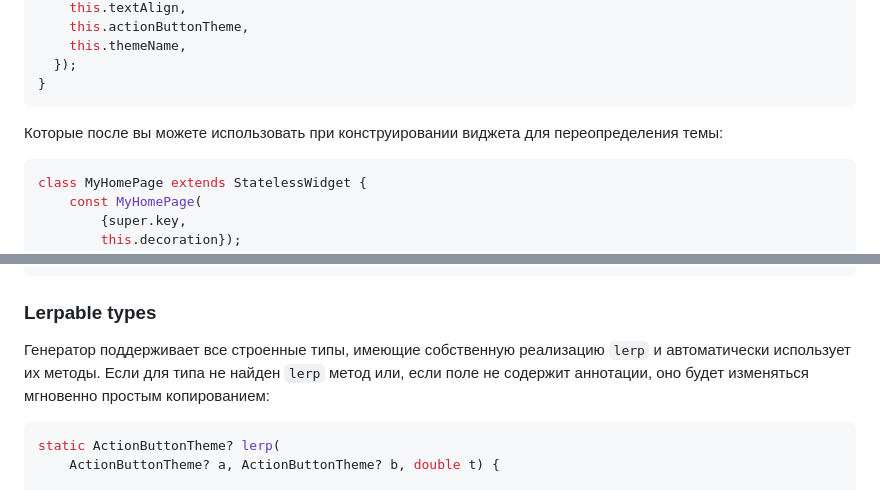
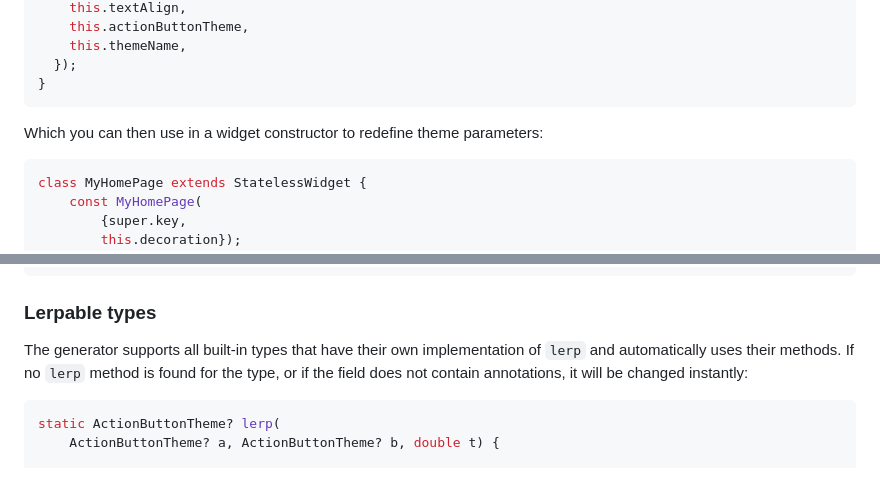
Before and after one commit to itatmisis/theme_extensions_generator, a Markdown page: README.md, 2 parts joined by grey strips. GitHub-like rendering.

````diff
--- a/README.md
+++ b/README.md
@@ -194,8 +197,8 @@ class CustomThemeDecoration {
   });
 }
 ```
-Которые после вы можете использовать при конструировании виджета для переопределения темы:
 
+Which you can then use in a widget constructor to redefine theme parameters:
 ```dart
 class MyHomePage extends StatelessWidget {
     const MyHomePage(
@@ -216,8 +219,7 @@ Widget build(BuildContext context) {
 ```
 ### Lerpable types
 
-Генератор поддерживает все строенные типы, имеющие собственную реализацию `lerp` и автоматически использует их методы. Если для типа не найден `lerp` метод или, если поле не содержит аннотации, оно будет изменяться мгновенно простым копированием:
-
+The generator supports all built-in types that have their own implementation of `lerp` and automatically uses their methods. If no `lerp` method is found for the type, or if the field does not contain annotations, it will be changed instantly:
 ```dart
 static ActionButtonTheme? lerp(
     ActionButtonTheme? a, ActionButtonTheme? b, double t) {
````
Also changed, not shown: other parts of README.md (+24 -22 lines).
